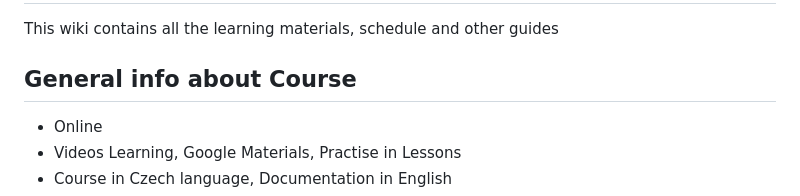
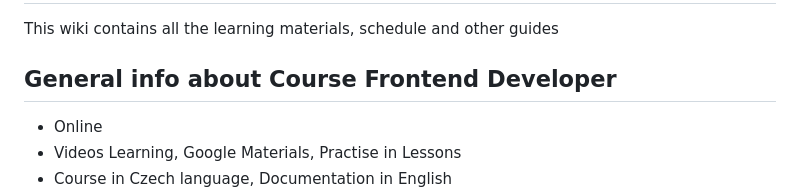
Before and after one commit to macoto00/Frontend-Developer-Code-Lessons, a Markdown page: README.md, the part around the change. Drawn GitHub-style.

```diff
--- a/README.md
+++ b/README.md
@@ -1,7 +1,7 @@
 # Welcome to WIKI!
 This wiki contains all the learning materials, schedule and other guides
 
-## General info about Course
+## General info about Course Frontend Developer
 - Online
 - Videos Learning, Google Materials, Practise in Lessons
 - Course in Czech language, Documentation in English
```
